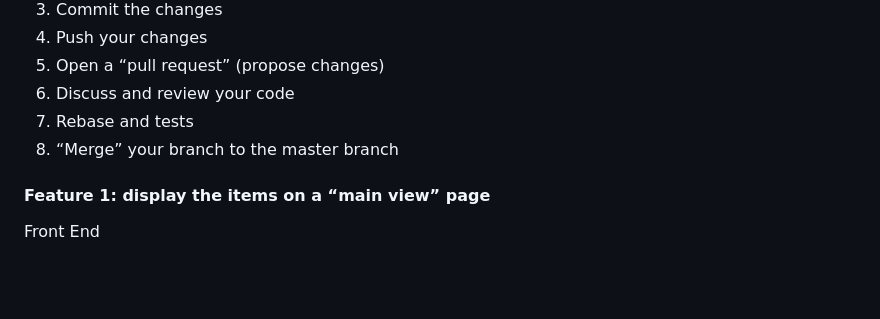
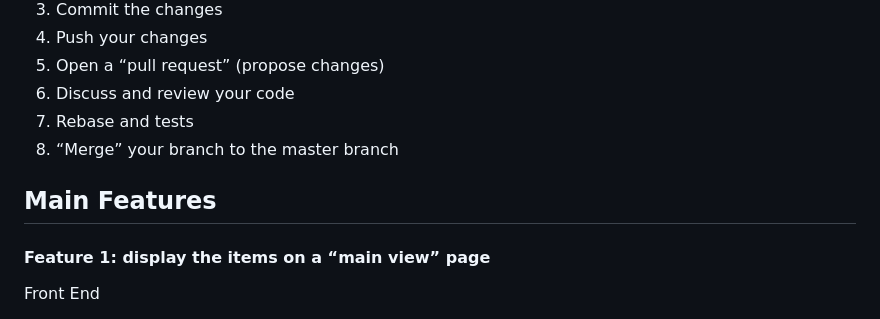
Before and after one commit to HenokA22/course-website, a Markdown page: README.md, the part around the change. Drawn GitHub-style; blank space fills up the shorter version.

```diff
--- a/README.md
+++ b/README.md
@@ -21,6 +21,8 @@ Here is an overview of the pull request workflow:
 6. Discuss and review your code
 7. Rebase and tests
 8. “Merge” your branch to the master branch
+
+## Main Features
 
 #### Feature 1: display the items on a “main view” page
 Front End
```
